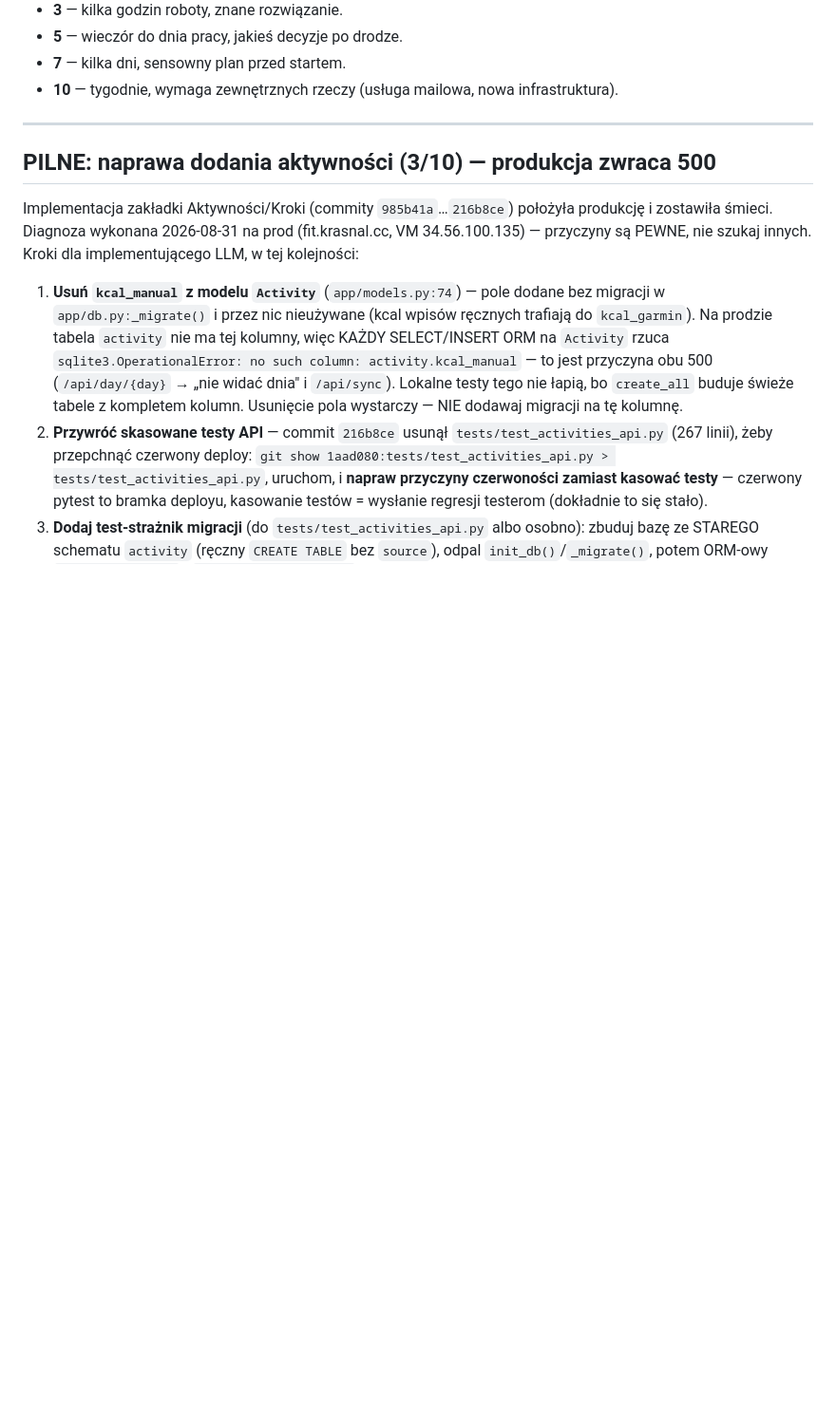
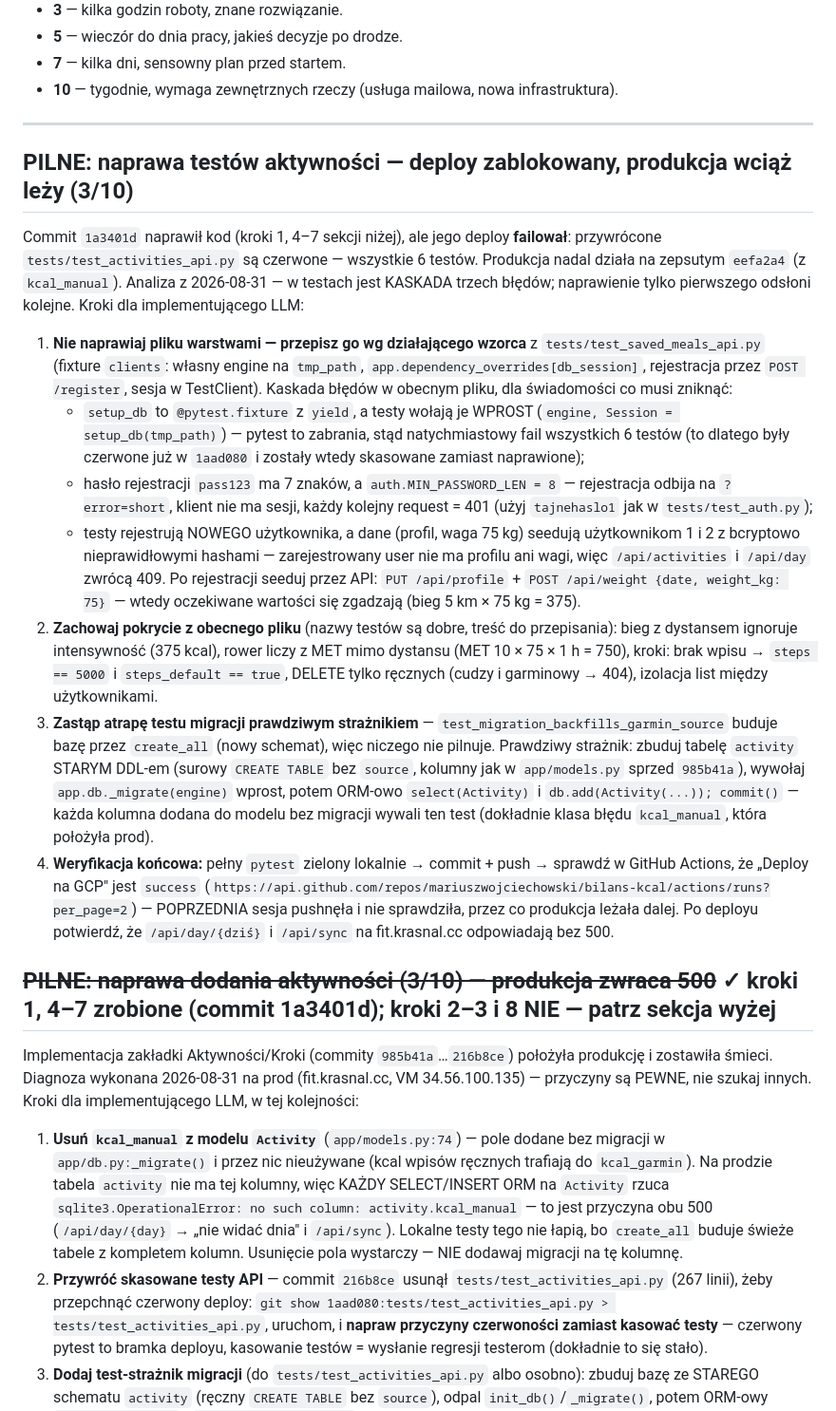
Before and after one commit to mariuszwojciechowski/bilans-kcal, a Markdown page: TODO.md, the part around the change. Shown at 95% size. Rendered like a GitHub page; blank space fills up the shorter version.

Commit message:
TODO: plan naprawy testów aktywności — kaskada 3 błędów blokuje deploy
Co-Authored-By: Claude Fable 5 <noreply@anthropic.com>

```diff
--- a/TODO.md
+++ b/TODO.md
@@ -13,7 +13,54 @@ Przy każdym punkcie **szacowanie złożoności w skali 1-10**:
 
 ---
 
-## PILNE: naprawa dodania aktywności (3/10) — produkcja zwraca 500
+## PILNE: naprawa testów aktywności — deploy zablokowany, produkcja wciąż leży (3/10)
+
+Commit `1a3401d` naprawił kod (kroki 1, 4–7 sekcji niżej), ale jego deploy
+**failował**: przywrócone `tests/test_activities_api.py` są czerwone — wszystkie
+6 testów. Produkcja nadal działa na zepsutym `eefa2a4` (z `kcal_manual`).
+Analiza z 2026-08-31 — w testach jest KASKADA trzech błędów; naprawienie
+tylko pierwszego odsłoni kolejne. Kroki dla implementującego LLM:
+
+1. **Nie naprawiaj pliku warstwami — przepisz go wg działającego wzorca**
+   z `tests/test_saved_meals_api.py` (fixture `clients`: własny engine na
+   `tmp_path`, `app.dependency_overrides[db_session]`, rejestracja przez
+   `POST /register`, sesja w TestClient). Kaskada błędów w obecnym pliku,
+   dla świadomości co musi zniknąć:
+   - `setup_db` to `@pytest.fixture` z `yield`, a testy wołają je WPROST
+     (`engine, Session = setup_db(tmp_path)`) — pytest to zabrania, stąd
+     natychmiastowy fail wszystkich 6 testów (to dlatego były czerwone już
+     w `1aad080` i zostały wtedy skasowane zamiast naprawione);
+   - hasło rejestracji `pass123` ma 7 znaków, a `auth.MIN_PASSWORD_LEN = 8`
+     — rejestracja odbija na `?error=short`, klient nie ma sesji, każdy
+     kolejny request = 401 (użyj `tajnehaslo1` jak w `tests/test_auth.py`);
+   - testy rejestrują NOWEGO użytkownika, a dane (profil, waga 75 kg)
+     seedują użytkownikom 1 i 2 z bcryptowo nieprawidłowymi hashami —
+     zarejestrowany user nie ma profilu ani wagi, więc `/api/activities`
+     i `/api/day` zwrócą 409. Po rejestracji seeduj przez API:
+     `PUT /api/profile` + `POST /api/weight {date, weight_kg: 75}` —
+     wtedy oczekiwane wartości się zgadzają (bieg 5 km × 75 kg = 375).
+2. **Zachowaj pokrycie z obecnego pliku** (nazwy testów są dobre, treść do
+   przepisania): bieg z dystansem ignoruje intensywność (375 kcal),
+   rower liczy z MET mimo dystansu (MET 10 × 75 × 1 h = 750), kroki:
+   brak wpisu → `steps == 5000` i `steps_default == true`, DELETE tylko
+   ręcznych (cudzy i garminowy → 404), izolacja list między użytkownikami.
+3. **Zastąp atrapę testu migracji prawdziwym strażnikiem** —
+   `test_migration_backfills_garmin_source` buduje bazę przez `create_all`
+   (nowy schemat), więc niczego nie pilnuje. Prawdziwy strażnik: zbuduj
+   tabelę `activity` STARYM DDL-em (surowy `CREATE TABLE` bez `source`,
+   kolumny jak w `app/models.py` sprzed `985b41a`), wywołaj
+   `app.db._migrate(engine)` wprost, potem ORM-owo `select(Activity)`
+   i `db.add(Activity(...)); commit()` — każda kolumna dodana do modelu
+   bez migracji wywali ten test (dokładnie klasa błędu `kcal_manual`,
+   która położyła prod).
+4. **Weryfikacja końcowa:** pełny `pytest` zielony lokalnie → commit + push
+   → sprawdź w GitHub Actions, że „Deploy na GCP" jest `success`
+   (`https://api.github.com/repos/mariuszwojciechowski/bilans-kcal/actions/runs?per_page=2`)
+   — POPRZEDNIA sesja pushnęła i nie sprawdziła, przez co produkcja leżała
+   dalej. Po deployu potwierdź, że `/api/day/{dziś}` i `/api/sync` na
+   fit.krasnal.cc odpowiadają bez 500.
+
+## ~~PILNE: naprawa dodania aktywności (3/10) — produkcja zwraca 500~~ ✓ kroki 1, 4–7 zrobione (commit 1a3401d); kroki 2–3 i 8 NIE — patrz sekcja wyżej
 
 Implementacja zakładki Aktywności/Kroki (commity `985b41a`…`216b8ce`) położyła
 produkcję i zostawiła śmieci. Diagnoza wykonana 2026-08-31 na prod
```
